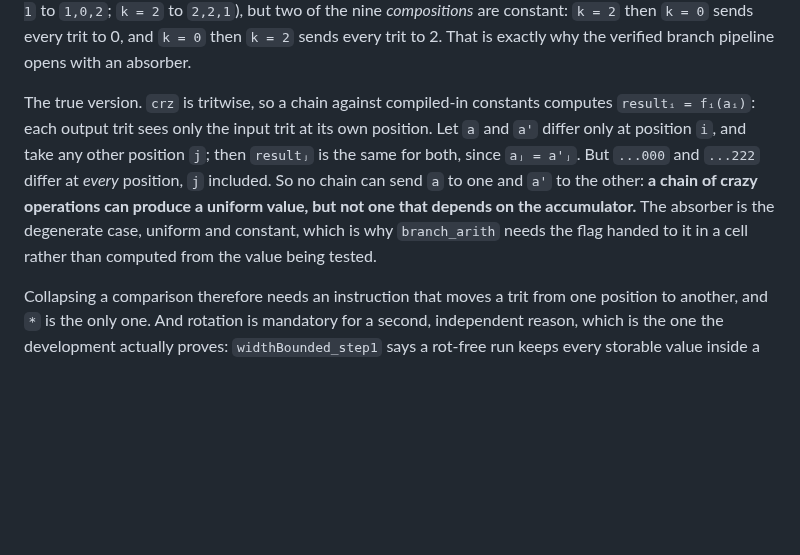
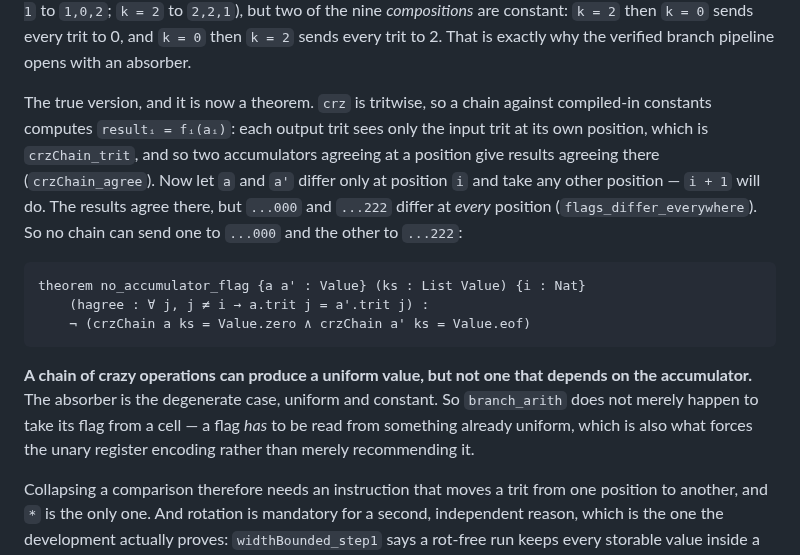
Before and after one commit to ilyasergey/langlib, a Markdown page: docs/malbolge-unshackled/compiler.md, the part around the change. Rendered like a GitHub page; blank space fills up the shorter version.

Commit message:
Malbolge Unshackled: cite no_accumulator_flag instead of arguing it
da95836 proved the flag argument this backend's notes were making in prose,
so the notes now name the theorem. `crzChain_trit` is the positionwise
reading of a chain, `crzChain_agree` the consequence for two accumulators
that agree somewhere, `flags_differ_everywhere` the other half, and
`no_accumulator_flag` the conclusion.

One thing changes rather than tightens. The notes said `branch_arith` takes
its flag from a cell, which read as an implementation detail; the theorem
says a flag *has* to be read from something already uniform, so the unary
blank/mark encoding is forced rather than chosen. compiler.md, PLAN.md and
PROGRESS.md all say that now.

Co-Authored-By: Claude Opus 5 (1M context) <noreply@anthropic.com>

````diff
--- a/docs/malbolge-unshackled/compiler.md
+++ b/docs/malbolge-unshackled/compiler.md
@@ -274,16 +274,27 @@ constant: `k = 2` then `k = 0` sends every trit to 0, and `k = 0` then
 `k = 2` sends every trit to 2. That is exactly why the verified branch
 pipeline opens with an absorber.
 
-The true version. `crz` is tritwise, so a chain against compiled-in
-constants computes `resultᵢ = fᵢ(aᵢ)`: each output trit sees only the input
-trit at its own position. Let `a` and `a'` differ only at position `i`, and
-take any other position `j`; then `resultⱼ` is the same for both, since
-`aⱼ = a'ⱼ`. But `...000` and `...222` differ at *every* position, `j`
-included. So no chain can send `a` to one and `a'` to the other: **a chain
-of crazy operations can produce a uniform value, but not one that depends on
-the accumulator.** The absorber is the degenerate case, uniform and
-constant, which is why `branch_arith` needs the flag handed to it in a cell
-rather than computed from the value being tested.
+The true version, and it is now a theorem. `crz` is tritwise, so a chain
+against compiled-in constants computes `resultᵢ = fᵢ(aᵢ)`: each output trit
+sees only the input trit at its own position, which is `crzChain_trit`, and
+so two accumulators agreeing at a position give results agreeing there
+(`crzChain_agree`). Now let `a` and `a'` differ only at position `i` and take
+any other position — `i + 1` will do. The results agree there, but `...000`
+and `...222` differ at *every* position (`flags_differ_everywhere`). So no
+chain can send one to `...000` and the other to `...222`:
+
+```lean
+theorem no_accumulator_flag {a a' : Value} (ks : List Value) {i : Nat}
+    (hagree : ∀ j, j ≠ i → a.trit j = a'.trit j) :
+    ¬ (crzChain a ks = Value.zero ∧ crzChain a' ks = Value.eof)
+```
+
+**A chain of crazy operations can produce a uniform value, but not one that
+depends on the accumulator.** The absorber is the degenerate case, uniform
+and constant. So `branch_arith` does not merely happen to take its flag from
+a cell — a flag *has* to be read from something already uniform, which is
+also what forces the unary register encoding rather than merely recommending
+it.
 
 Collapsing a comparison therefore needs an instruction that moves a trit
 from one position to another, and `*` is the only one. And rotation is
````
Also changed, not shown: docs/PLAN.md (+5 -3 lines), docs/PROGRESS.md (+7 -3 lines).
